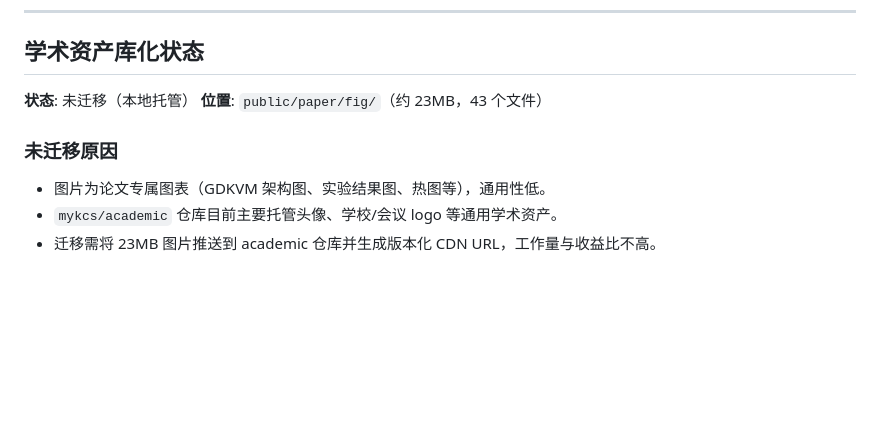
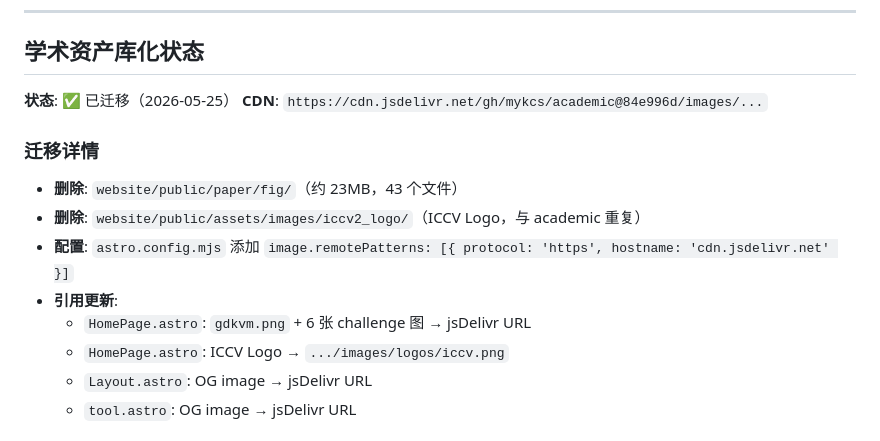
Before and after one commit to wangrui2025/GDKVM, a Markdown page: CONTEXT.md, the part around one of its changes. Drawn GitHub-style; blank space fills up the shorter version.

Commit message:
docs(context): mark asset migration as completed

```diff
--- a/CONTEXT.md
+++ b/CONTEXT.md
@@ -38,11 +38,16 @@
 
 ## 学术资产库化状态
 
-**状态**: 未迁移（本地托管）
-**位置**: `public/paper/fig/`（约 23MB，43 个文件）
+**状态**: ✅ 已迁移（2026-05-25）
+**CDN**: `https://cdn.jsdelivr.net/gh/mykcs/academic@84e996d/images/...`
 
-### 未迁移原因
-- 图片为论文专属图表（GDKVM 架构图、实验结果图、热图等），通用性低。
-- `mykcs/academic` 仓库目前主要托管头像、学校/会议 logo 等通用学术资产。
-- 迁移需将 23MB 图片推送到 academic 仓库并生成版本化 CDN URL，工作量与收益比不高。
+### 迁移详情
+- **删除**: `website/public/paper/fig/`（约 23MB，43 个文件）
+- **删除**: `website/public/assets/images/iccv2_logo/`（ICCV Logo，与 academic 重复）
+- **配置**: `astro.config.mjs` 添加 `image.remotePatterns: [{ protocol: 'https', hostname: 'cdn.jsdelivr.net' }]`
+- **引用更新**:
+  - `HomePage.astro`: `gdkvm.png` + 6 张 challenge 图 → jsDelivr URL
+  - `HomePage.astro`: ICCV Logo → `.../images/logos/iccv.png`
+  - `Layout.astro`: OG image → jsDelivr URL
+  - `tool.astro`: OG image → jsDelivr URL
 
```
Also changed, not shown: other parts of CONTEXT.md (+9 -5 lines).
